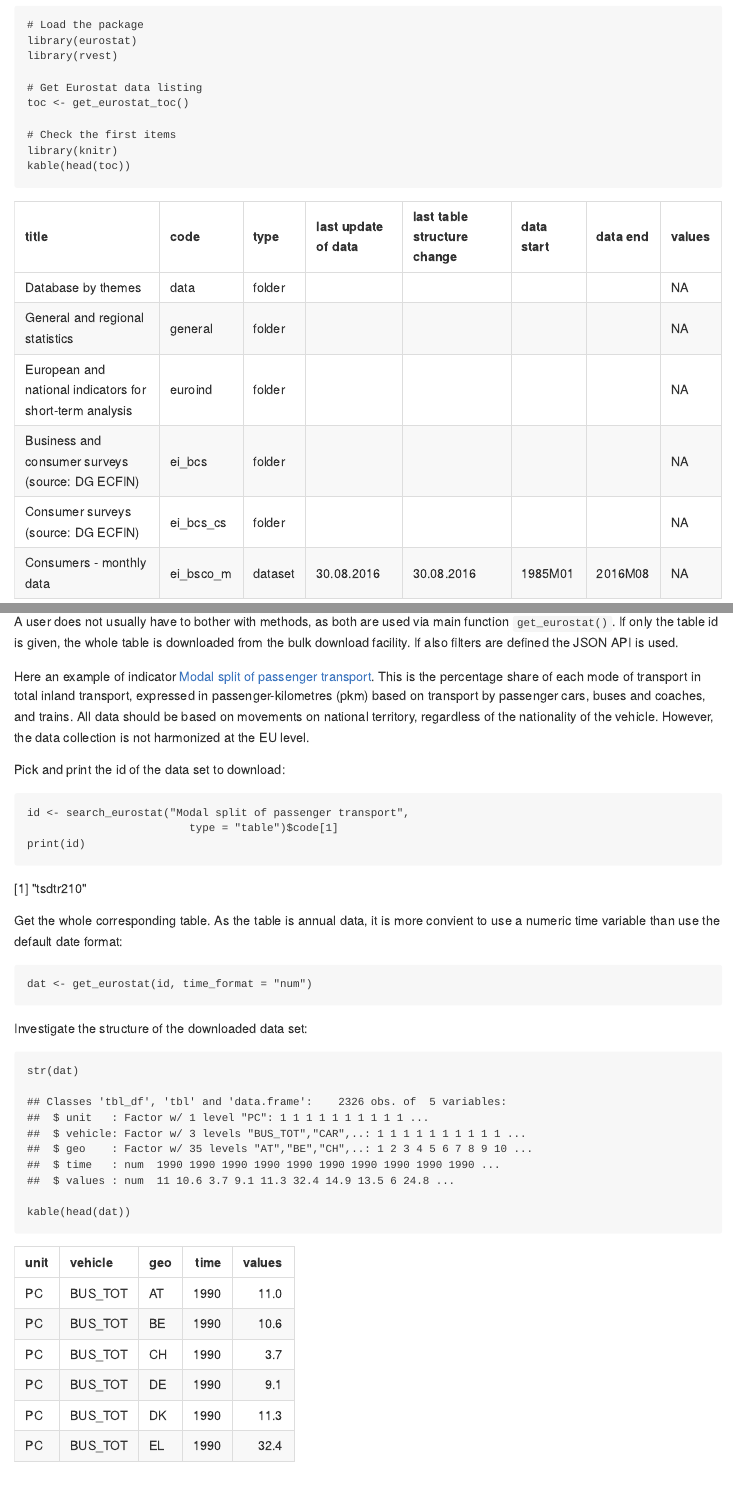
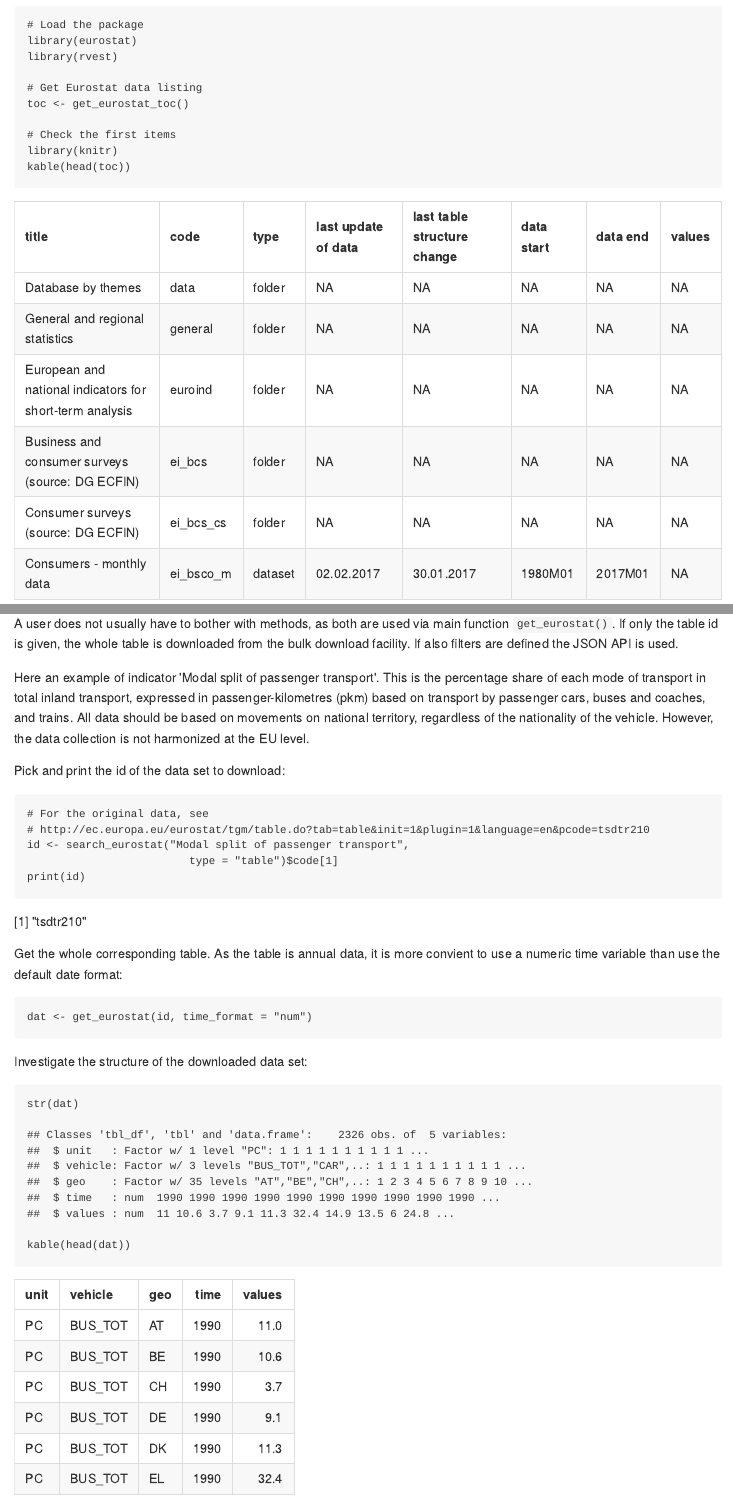
Before and after one commit to rOpenGov/eurostat, an R Markdown document (vignettes/eurostat_tutorial.Rmd): the page in a window 1100 px wide, from 1240 px down before the commit and from 1220 px down after it, so that both start at the same text, and a second part further down, joined at a grey line. The pictures show the output file vignettes/eurostat_tutorial.md that the author committed with the source, drawn offline in the style of GitHub.

Commit message:
closes #66

````diff
--- a/vignettes/eurostat_tutorial.Rmd
+++ b/vignettes/eurostat_tutorial.Rmd
@@ -94,10 +94,12 @@
 downloaded from the bulk download facility. If also filters are defined
 the JSON API is used.
 
-Here an example of indicator [Modal split of passenger transport](http://ec.europa.eu/eurostat/tgm/table.do?tab=table&init=1&plugin=1&language=en&pcode=tsdtr210). This is the percentage share of each mode of transport in total inland transport, expressed in passenger-kilometres (pkm) based on transport by passenger cars, buses and coaches, and trains. All data should be based on movements on national territory, regardless of the nationality of the vehicle. However, the data collection is not harmonized at the EU level.
+Here an example of indicator 'Modal split of passenger transport'. This is the percentage share of each mode of transport in total inland transport, expressed in passenger-kilometres (pkm) based on transport by passenger cars, buses and coaches, and trains. All data should be based on movements on national territory, regardless of the nationality of the vehicle. However, the data collection is not harmonized at the EU level.
 
 Pick and print the id of the data set to download:
 ```{r get_id, warning=FALSE, message=FALSE, results='asis'}
+# For the original data, see
+# http://ec.europa.eu/eurostat/tgm/table.do?tab=table&init=1&plugin=1&language=en&pcode=tsdtr210
 id <- search_eurostat("Modal split of passenger transport",
         	             type = "table")$code[1]
 print(id)
````
Also changed, not shown: R/label_eurostat.R (+12 -1 lines), vignettes/eurostat_tutorial.md, vignettes/fig/maps1-1.png, vignettes/fig/maps2-1.png, vignettes/fig/maps3-1.png, vignettes/fig/plotGallery-1.png, vignettes/fig/trains_plot-1.png, 2 other files.
